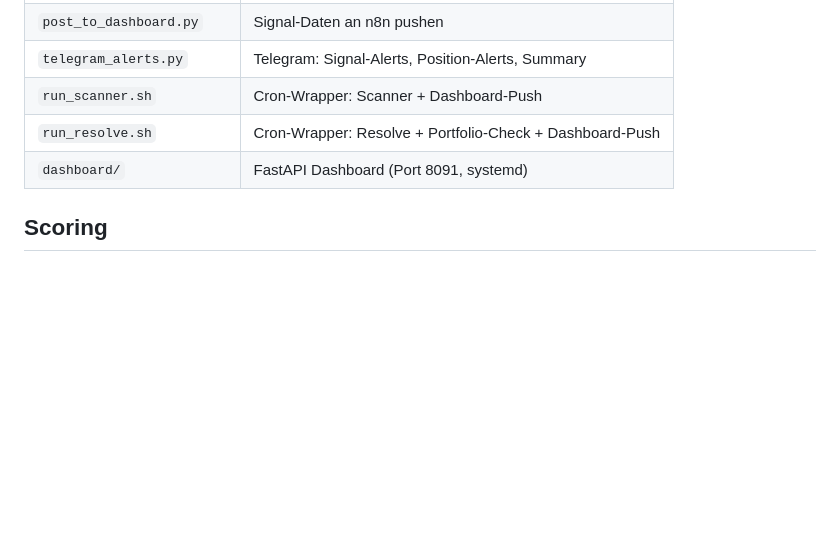
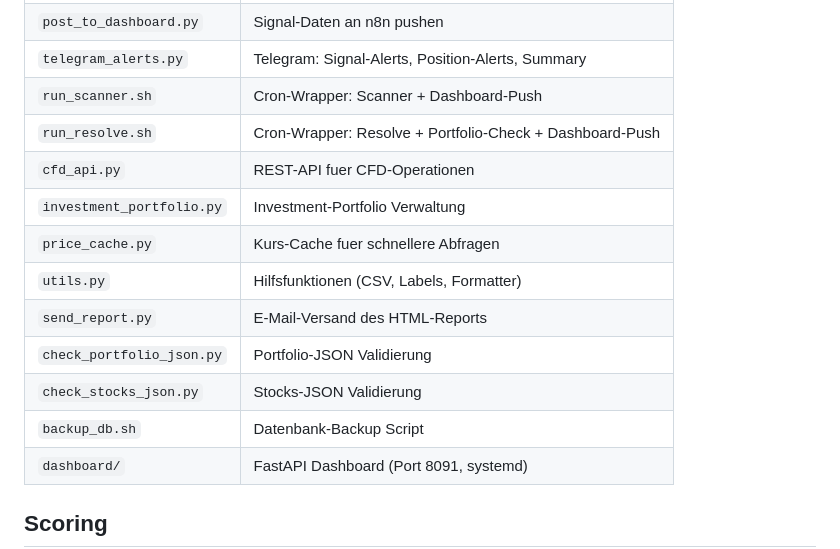
Before and after one commit to AscontiLab/stock-scanner, a Markdown page: README.md, the part around the change. Drawn GitHub-style; blank space fills up the shorter version.

Commit message:
Update README: 8 fehlende Dateien dokumentiert
cfd_api, investment_portfolio, price_cache, utils, send_report,
check_portfolio_json, check_stocks_json, backup_db ergaenzt.

Co-Authored-By: Claude Opus 4.6 (1M context) <noreply@anthropic.com>

```diff
--- a/README.md
+++ b/README.md
@@ -41,6 +41,14 @@ n8n Dashboard: /webhook/stock-dashboard
 | `telegram_alerts.py` | Telegram: Signal-Alerts, Position-Alerts, Summary |
 | `run_scanner.sh` | Cron-Wrapper: Scanner + Dashboard-Push |
 | `run_resolve.sh` | Cron-Wrapper: Resolve + Portfolio-Check + Dashboard-Push |
+| `cfd_api.py` | REST-API fuer CFD-Operationen |
+| `investment_portfolio.py` | Investment-Portfolio Verwaltung |
+| `price_cache.py` | Kurs-Cache fuer schnellere Abfragen |
+| `utils.py` | Hilfsfunktionen (CSV, Labels, Formatter) |
+| `send_report.py` | E-Mail-Versand des HTML-Reports |
+| `check_portfolio_json.py` | Portfolio-JSON Validierung |
+| `check_stocks_json.py` | Stocks-JSON Validierung |
+| `backup_db.sh` | Datenbank-Backup Script |
 | `dashboard/` | FastAPI Dashboard (Port 8091, systemd) |
 
 ## Scoring
```
